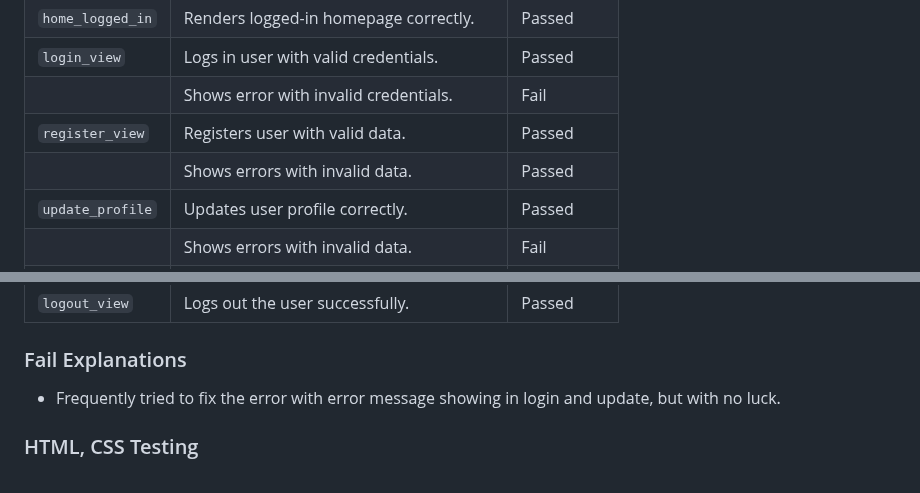
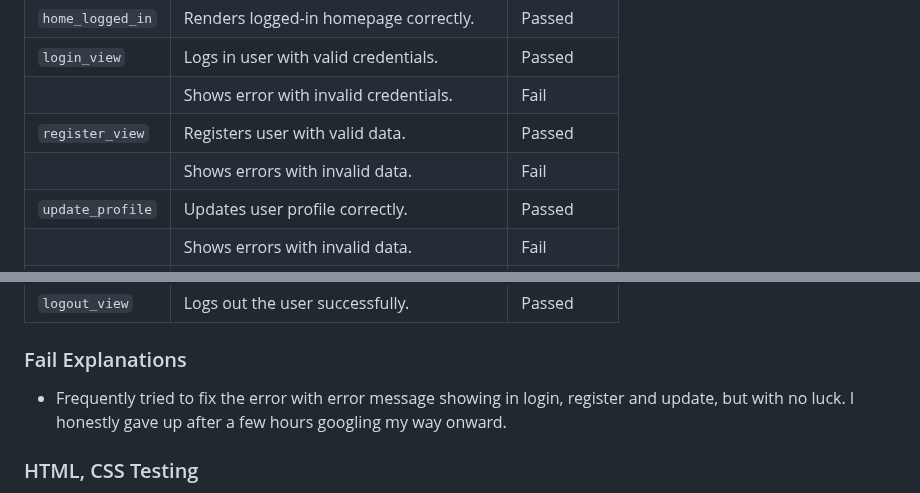
Before and after one commit to emmhe015/yogaMemberFullStack, a Markdown page: README.md, 2 parts joined by grey strips. GitHub-like rendering.

```diff
--- a/README.md
+++ b/README.md
@@ -102,7 +102,7 @@ The following table summarizes the results of automated tests for each view func
 | `login_view`             | Logs in user with valid credentials.            | Passed      |
 |                          | Shows error with invalid credentials.           | Fail      |
 | `register_view`          | Registers user with valid data.                 | Passed      |
-|                          | Shows errors with invalid data.                 | Passed      |
+|                          | Shows errors with invalid data.                 | Fail      |
 | `update_profile`         | Updates user profile correctly.                 | Passed      |
 |                          | Shows errors with invalid data.                 | Fail      |
 | `booking_view`           | Books a class for logged-in user.               | Passed      |
@@ -112,7 +112,7 @@ The following table summarizes the results of automated tests for each view func
 | `logout_view`            | Logs out the user successfully.                 | Passed      |
 
 ### Fail Explanations
-- Frequently tried to fix the error with error message showing in login and update, but with no luck.
+- Frequently tried to fix the error with error message showing in login, register and update, but with no luck. I honestly gave up after a few hours googling my way onward.
 
 ### HTML, CSS Testing
 - Shows error and warnings:
```
